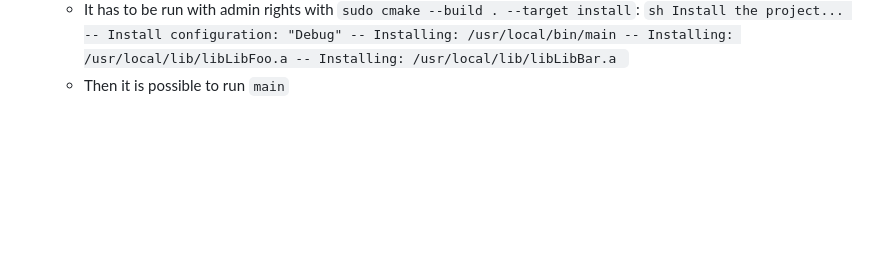
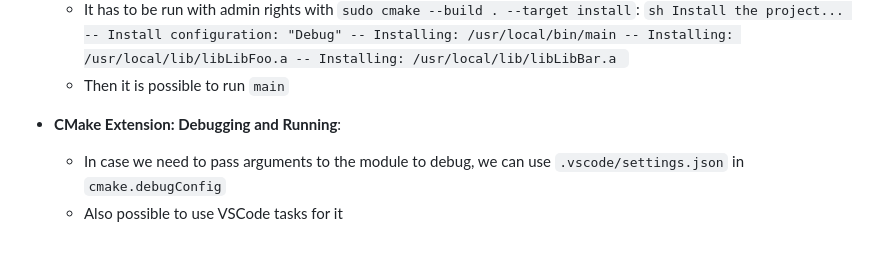
Before and after one commit to abelbarreira/cpp_project_template, a Markdown page: notes.md, the part around the change. Rendered like a GitHub page; blank space fills up the shorter version.

Commit message:
chore: Debugging and Running with extension and VScode

````diff
--- a/notes.md
+++ b/notes.md
@@ -121,3 +121,7 @@
         -- Installing: /usr/local/lib/libLibBar.a
         ```
   - Then it is possible to run `main`
+
+- **CMake Extension: Debugging and Running**:
+  - In case we need to pass arguments to the module to debug, we can use `.vscode/settings.json` in `cmake.debugConfig`
+  - Also possible to use VSCode tasks for it
````
